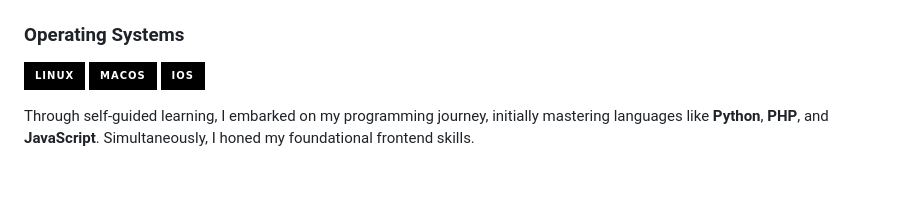
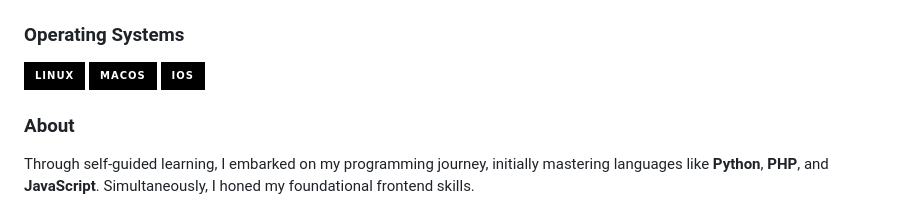
Before and after one commit to pieceowater/pieceowater, a Markdown page: README.md, the part around the change. Drawn GitHub-style; badges without logos; blank space fills up the shorter version.

```diff
--- a/README.md
+++ b/README.md
@@ -21,6 +21,8 @@ My name is **Yury**, and I'm currently dedicated to mastering **DevOps** / **Bac
 [![macOS](https://img.shields.io/badge/macos-black?style=for-the-badge&logo=Apple)](https://github.com/pieceowater)
 [![iOS](https://img.shields.io/badge/ios-black?style=for-the-badge&logo=Apple)](https://github.com/pieceowater)
 
+### About
+
 Through self-guided learning, I embarked on my programming journey, initially mastering languages like **Python**, **PHP**, and **JavaScript**. Simultaneously, I honed my foundational frontend skills.
 
 Subsequently, my curiosity led me into the realm of **Node.js** and web development, captivating me with the intricacies of the "server" side.
```
